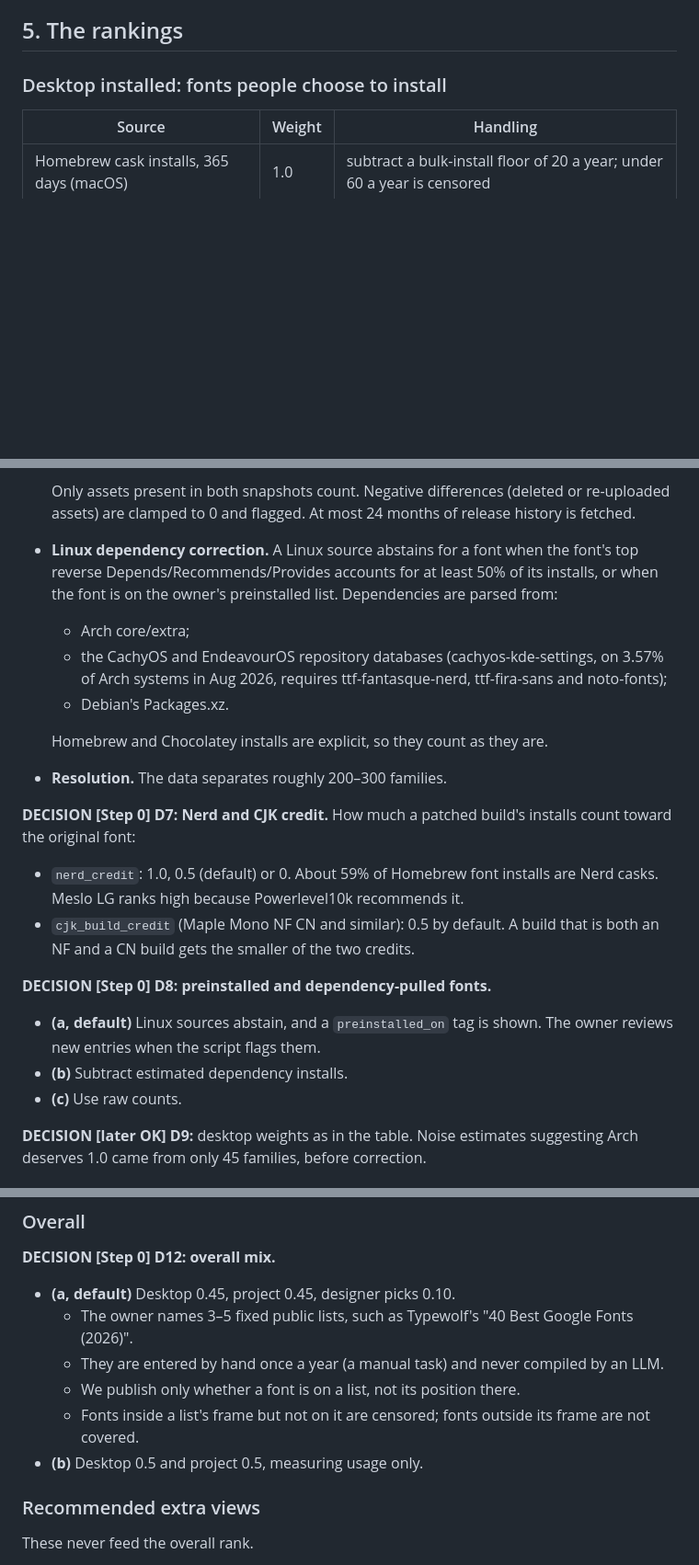
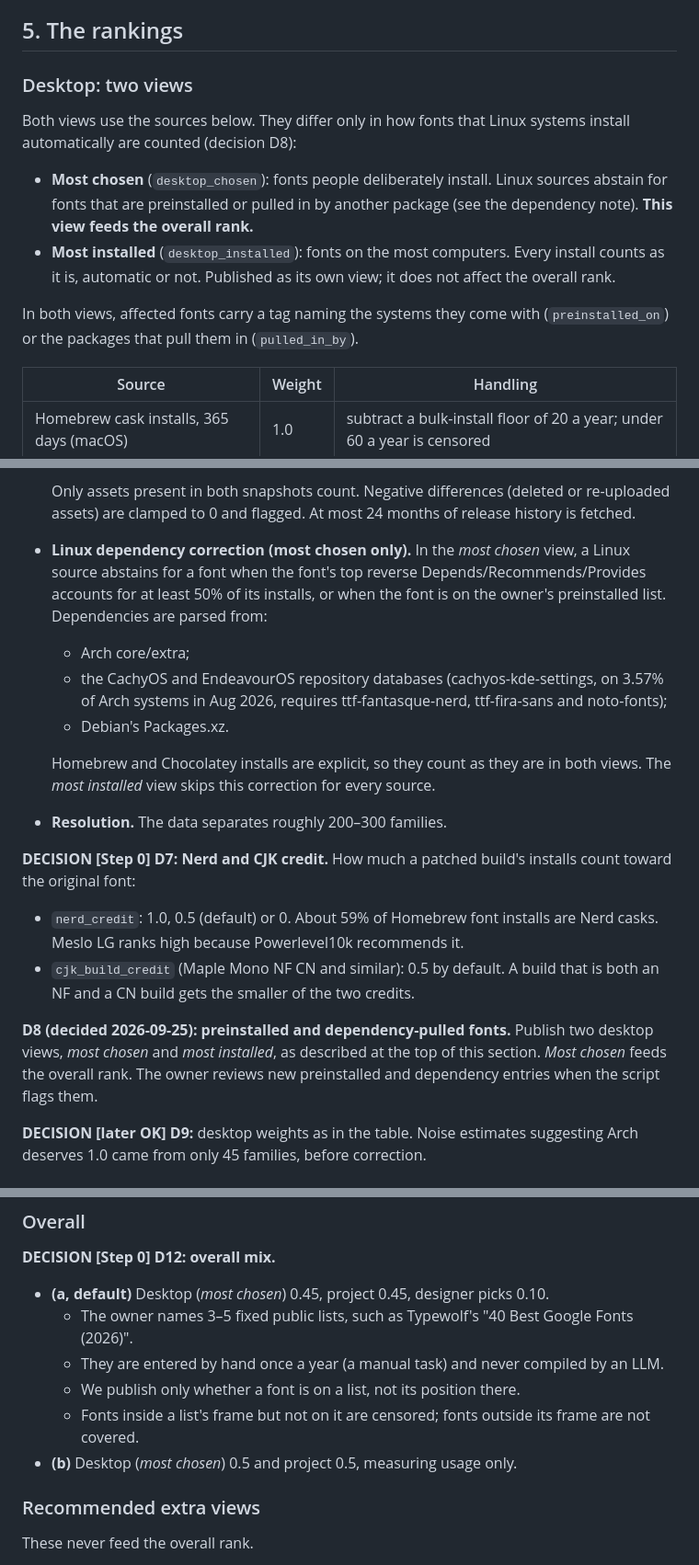
Before and after one commit to byronshock/trulyfreefonts, a Markdown page: docs/ranking-methodology.md, 3 parts joined by grey strips. Shown at 92% size. Drawn GitHub-style; blank space fills up the shorter version.

```diff
--- a/docs/ranking-methodology.md
+++ b/docs/ranking-methodology.md
@@ -173,7 +175,15 @@ Each font also shows its rank in every source. The site data carries an internal
 
 ## 5. The rankings
 
-### Desktop installed: fonts people choose to install
+### Desktop: two views
+
+Both views use the sources below. They differ only in how fonts that Linux systems install automatically are counted (decision D8):
+
+- **Most chosen** (`desktop_chosen`): fonts people deliberately install. Linux sources abstain for fonts that are preinstalled or pulled in by another package (see the dependency note). **This view feeds the overall rank.**
+- **Most installed** (`desktop_installed`): fonts on the most computers. Every install counts as it is, automatic or not. Published as its own view; it does not affect the overall rank.
+
+In both views, affected fonts carry a tag naming the systems they come with (`preinstalled_on`) or the packages that pull them in (`pulled_in_by`).
+
 
 | Source | Weight | Handling |
 |---|---|---|
@@ -193,12 +203,12 @@ Each font also shows its rank in every source. The site data carries an internal
   - from month 12: the 12-month difference.
 
   Only assets present in both snapshots count. Negative differences (deleted or re-uploaded assets) are clamped to 0 and flagged. At most 24 months of release history is fetched.
-- **Linux dependency correction.** A Linux source abstains for a font when the font's top reverse Depends/Recommends/Provides accounts for at least 50% of its installs, or when the font is on the owner's preinstalled list. Dependencies are parsed from:
+- **Linux dependency correction (most chosen only).** In the *most chosen* view, a Linux source abstains for a font when the font's top reverse Depends/Recommends/Provides accounts for at least 50% of its installs, or when the font is on the owner's preinstalled list. Dependencies are parsed from:
   - Arch core/extra;
   - the CachyOS and EndeavourOS repository databases (cachyos-kde-settings, on 3.57% of Arch systems in Aug 2026, requires ttf-fantasque-nerd, ttf-fira-sans and noto-fonts);
   - Debian's Packages.xz.
 
-  Homebrew and Chocolatey installs are explicit, so they count as they are.
+  Homebrew and Chocolatey installs are explicit, so they count as they are in both views. The *most installed* view skips this correction for every source.
 - **Resolution.** The data separates roughly 200–300 families.
 
 **DECISION [Step 0] D7: Nerd and CJK credit.** How much a patched build's installs count toward the original font:
@@ -206,11 +216,7 @@ Each font also shows its rank in every source. The site data carries an internal
 - `nerd_credit`: 1.0, 0.5 (default) or 0. About 59% of Homebrew font installs are Nerd casks. Meslo LG ranks high because Powerlevel10k recommends it.
 - `cjk_build_credit` (Maple Mono NF CN and similar): 0.5 by default. A build that is both an NF and a CN build gets the smaller of the two credits.
 
-**DECISION [Step 0] D8: preinstalled and dependency-pulled fonts.**
-
-- **(a, default)** Linux sources abstain, and a `preinstalled_on` tag is shown. The owner reviews new entries when the script flags them.
-- **(b)** Subtract estimated dependency installs.
-- **(c)** Use raw counts.
+**D8 (decided 2026-09-25): preinstalled and dependency-pulled fonts.** Publish two desktop views, *most chosen* and *most installed*, as described at the top of this section. *Most chosen* feeds the overall rank. The owner reviews new preinstalled and dependency entries when the script flags them.
 
 **DECISION [later OK] D9:** desktop weights as in the table. Noise estimates suggesting Arch deserves 1.0 came from only 45 families, before correction.
 
@@ -268,12 +274,12 @@ Print stays at 0, because the terms of Fonts In Use forbid robots.
 
 **DECISION [Step 0] D12: overall mix.**
 
-- **(a, default)** Desktop 0.45, project 0.45, designer picks 0.10.
+- **(a, default)** Desktop (*most chosen*) 0.45, project 0.45, designer picks 0.10.
   - The owner names 3–5 fixed public lists, such as Typewolf's "40 Best Google Fonts (2026)".
   - They are entered by hand once a year (a manual task) and never compiled by an LLM.
   - We publish only whether a font is on a list, not its position there.
   - Fonts inside a list's frame but not on it are censored; fonts outside its frame are not covered.
-- **(b)** Desktop 0.5 and project 0.5, measuring usage only.
+- **(b)** Desktop (*most chosen*) 0.5 and project 0.5, measuring usage only.
 
 ### Recommended extra views
 
```
Also changed, not shown: other parts of docs/ranking-methodology.md (+10 -7 lines), docs/milestone-1.md (+9 -8 lines).
